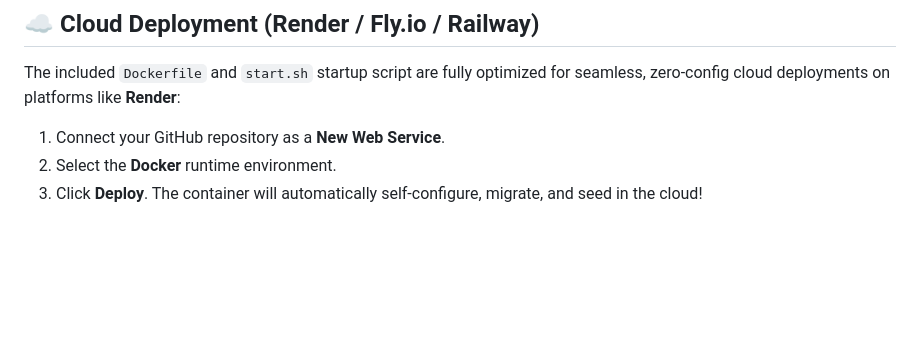
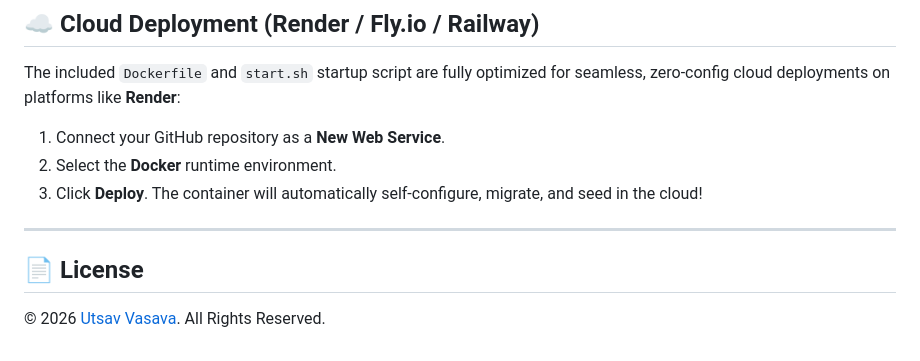
Before and after one commit to festverse/school-management, a Markdown page: README.md, the part around the change. Drawn GitHub-style; blank space fills up the shorter version.

```diff
--- a/README.md
+++ b/README.md
@@ -92,3 +92,9 @@ The included `Dockerfile` and `start.sh` startup script are fully optimized for
 1. Connect your GitHub repository as a **New Web Service**.
 2. Select the **Docker** runtime environment.
 3. Click **Deploy**. The container will automatically self-configure, migrate, and seed in the cloud!
+
+---
+
+## 📄 License
+
+© 2026 [Utsav Vasava](https://festverse.in). All Rights Reserved.
```
